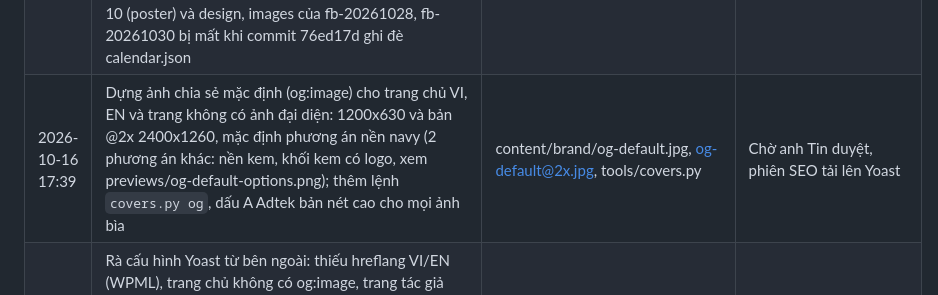
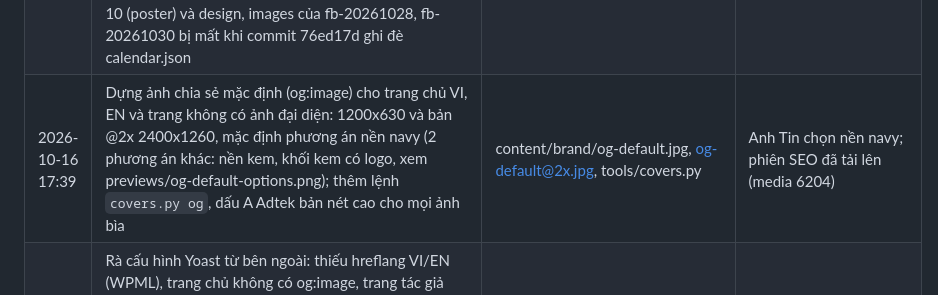
Before and after one commit to tinle47/Adtek_website, a Markdown page: logs/changelog.md, the part around the change. Rendered like a GitHub page.

Commit message:
Changelog: default og:image approved (navy) and uploaded as media 6204
Co-Authored-By: Claude Opus 5.5 <noreply@anthropic.com>
Claude-Session: https://claude.ai/code/session_01Wp8F7EosGPrY7v6XwBpRSM

```diff
--- a/logs/changelog.md
+++ b/logs/changelog.md
@@ -124,7 +124,7 @@
 | 2026-10-16 22:30 | Thanh thông tin đầu trang (.hd-top, chỉ hiện trên desktop) của các trang con: nền ảnh chuyển màu footer trang chủ (ft-bg.jpg, cover, cắt dải 75%) thay cho navy phẳng #002842. CSS trong header.php. Ảnh xem trước previews/header-thanh-tren.png | Theme monatheme (header.php) | Đã upload, đã kiểm tra |
 | 2026-10-16 23:10 | Quét 141 link trong sitemap (bản khách thấy, qua cache): không còn tin.le@adtek.agency; 139 trang con có header mới (trang chủ VI, EN dùng header riêng). Bài 6078 còn cache cũ, đã xóa cache và kiểm tra lại | Toàn site | Đã kiểm tra |
 | 2026-10-17 01:20 | Theo góp ý anh Tin: không đặt chữ trên nền cam, nền sáng dùng kem (không trắng), nhãn nhỏ không tô cam. Mẫu cắt chéo: mảng cam thành kem, số cam; áp phích: nền navy, số cam; đối đầu: nửa cam thành kem; Facebook: câu hỏi mở nền kem, khối Hiểu lầm kem, trang cuối carousel cùng nền trang bìa, dòng kết quả phép tính nền navy hoặc kem với số cam. Dựng lại ảnh bìa blog bài 1 đến 6, 10, 16, 6076, 6078 và 16 bài Facebook 17/10 đến 1/11. Khôi phục cover.style bài 10 (poster) và design, images của fb-20261028, fb-20261030 bị mất khi commit 76ed17d ghi đè calendar.json | tools, calendar.json, content/posts, content/facebook, README | Chờ phiên Blog post tải lại |
-| 2026-10-16 17:39 | Dựng ảnh chia sẻ mặc định (og:image) cho trang chủ VI, EN và trang không có ảnh đại diện: 1200x630 và bản @2x 2400x1260, mặc định phương án nền navy (2 phương án khác: nền kem, khối kem có logo, xem previews/og-default-options.png); thêm lệnh `covers.py og`, dấu A Adtek bản nét cao cho mọi ảnh bìa | content/brand/og-default.jpg, og-default@2x.jpg, tools/covers.py | Chờ anh Tin duyệt, phiên SEO tải lên Yoast |
+| 2026-10-16 17:39 | Dựng ảnh chia sẻ mặc định (og:image) cho trang chủ VI, EN và trang không có ảnh đại diện: 1200x630 và bản @2x 2400x1260, mặc định phương án nền navy (2 phương án khác: nền kem, khối kem có logo, xem previews/og-default-options.png); thêm lệnh `covers.py og`, dấu A Adtek bản nét cao cho mọi ảnh bìa | content/brand/og-default.jpg, og-default@2x.jpg, tools/covers.py | Anh Tin chọn nền navy; phiên SEO đã tải lên (media 6204) |
 | 2026-10-16 15:45 | Rà cấu hình Yoast từ bên ngoài: thiếu hreflang VI/EN (WPML), trang chủ không có og:image, trang tác giả 404 và schema Person sơ sài, schema Organization chỉ có Facebook, SEO title trang chủ EN "Homepage - ...", llms.txt trùng trang chủ và tiêu đề tiếng Anh, 4 loại nội dung mới chưa cấu hình. Anh Tin chọn: mu-plugin cấu hình, bật trang tác giả. Viết mu-plugin adtek-yoast-settings.php 1.0.0 và theme author.php | wordpress/mu-plugins, wordpress/themes/monatheme | Chờ upload |
 | 2026-10-16 16:30 | Yoast qua mu-plugin adtek-yoast-settings (anh Tin đã upload cùng author.php): bật hreflang VI/EN của WPML (head_langs 0 thành 1, đã thấy en, vi, x-default trên trang live); SEO title trang chủ EN (page 5240) "Homepage - Adtek Growth Marketing Agency" thành "Adtek - Growth Marketing Agency | Brand Commerce | SEO"; tên website "Adtek", tên thay thế "Adtek Growth Marketing Agency"; schema Article cho Reports; dọn mã thừa (shortlink, RSD/WLW, generator WordPress, emoji, pingback, X-Powered-By, feed bình luận, tác giả, tìm kiếm, tag, Atom/RDF; giữ feed chính và feed chuyên mục); trang liên hệ 1149 và chính sách bảo mật 6104; llms.txt chuyển sang chọn tay 9 trang chính. Backup: content/backups/yoast-settings-before-20261016.json (bỏ các khóa token), yoast-settings-change-1/2, page-5240-before-seo-title. Phát hiện: file llms.txt bị ghi 2 lần nối nhau (khối đầu thoát ký tự 2 lần), lỗi có từ trước | Yoast, WPML, page 5240 | Đã áp dụng |
 | 2026-10-16 16:50 | adtek-yoast-settings 1.1.0 (anh Tin chọn): tự phục vụ /llms.txt tiếng Việt từ dữ liệu WordPress thay cho file của Yoast bị ghi đôi; REST đặt danh sách bài trụ cột và xóa file cũ | wordpress/mu-plugins/adtek-yoast-settings.php | Chờ upload |
```
